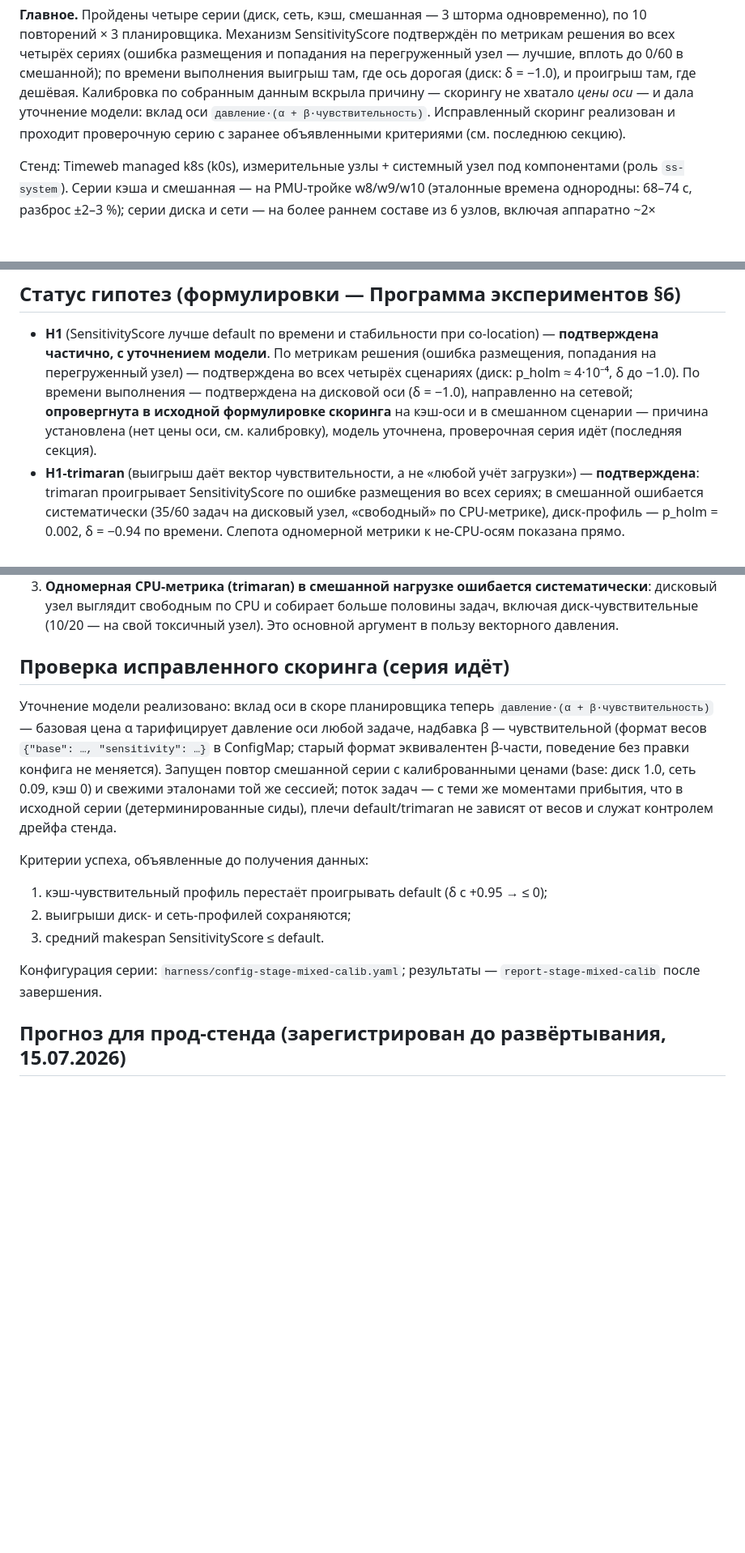
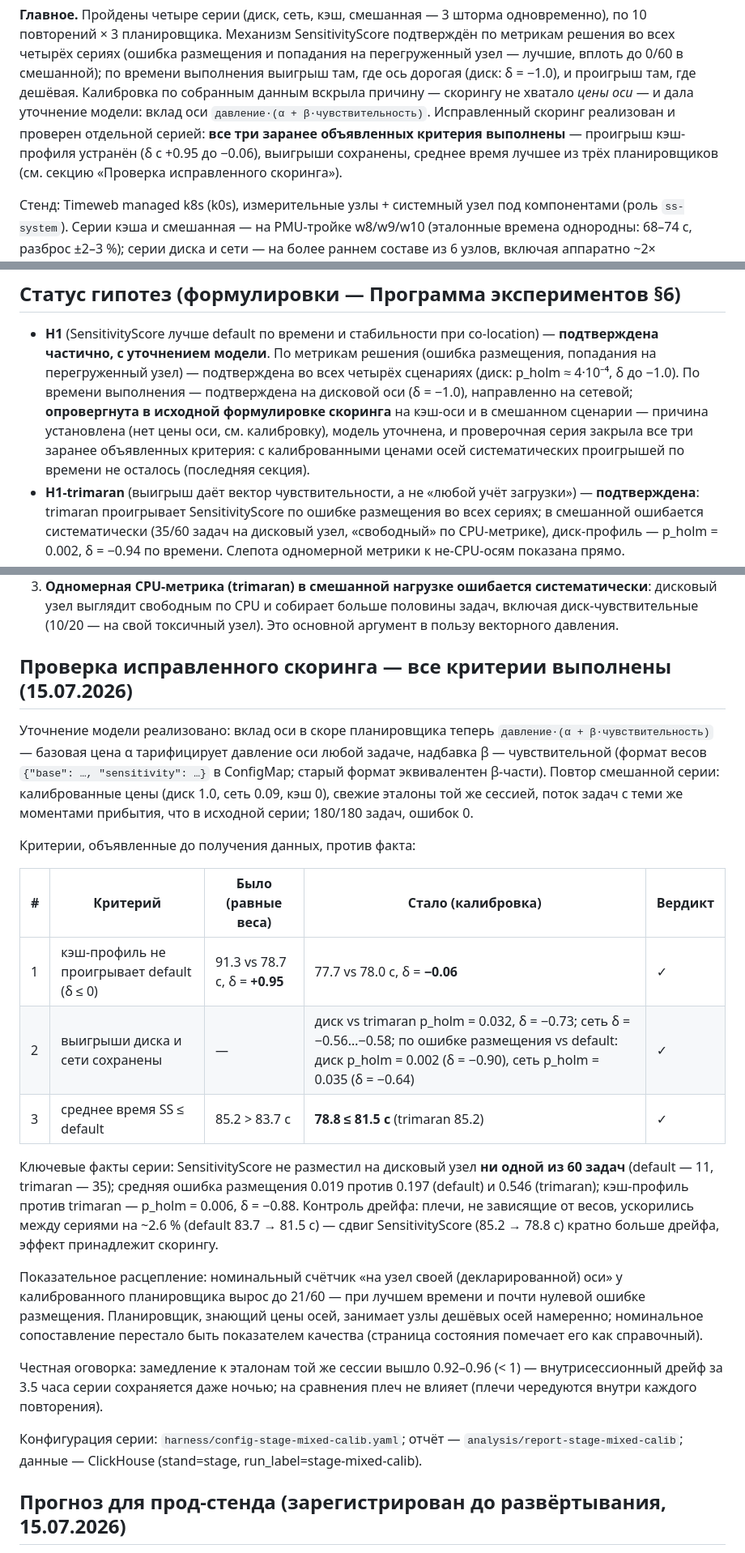
Before and after one commit to AndreyZa/sensitivityscore-hpc-bench, a Markdown page: docs/Сводка результатов STAGE (июль 2026).md, 3 parts joined by grey strips. Shown at 81% size. Drawn GitHub-style; blank space fills up the shorter version.

Commit message:
docs: проверочная серия закрыла все три критерия — уточнение модели подтверждено
180/180 задач, 0 ошибок, эталоны той же сессией. Критерий 1: кэш-профиль
δ с +0.95 до −0.06 (77.7 vs 78.0 с) — проигрыш устранён. Критерий 2:
выигрыши сохранены (диск vs trimaran p_holm=0.032 δ=−0.73; по ошибке
размещения vs default диск p_holm=0.002, сеть p_holm=0.035). Критерий 3:
среднее 78.8 ≤ 81.5 с (trimaran 85.2). SS: 0/60 задач на дисковый узел,
regret 0.019 vs 0.197/0.546. Дрейф-контроль: сдвиг SS кратно больше
дрейфа независимых плеч. Номинальный счётчик 21/60 при лучшем времени —
номинальное сопоставление и качество расцеплены. Данные в ClickHouse
(stage-mixed-calib). Обновлены TL;DR и статус H1.

Co-Authored-By: Claude Fable 5 <noreply@anthropic.com>

```diff
--- a/docs/Сводка результатов STAGE (июль 2026).md
+++ b/docs/Сводка результатов STAGE (июль 2026).md
@@ -8,8 +8,10 @@
 проигрыш там, где дешёвая. Калибровка по собранным данным вскрыла причину —
 скорингу не хватало *цены оси* — и дала уточнение модели: вклад оси
 `давление·(α + β·чувствительность)`. Исправленный скоринг реализован и
-проходит проверочную серию с заранее объявленными критериями (см. последнюю
-секцию).
+проверен отдельной серией: **все три заранее объявленных критерия
+выполнены** — проигрыш кэш-профиля устранён (δ с +0.95 до −0.06), выигрыши
+сохранены, среднее время лучшее из трёх планировщиков (см. секцию
+«Проверка исправленного скоринга»).
 
 Стенд: Timeweb managed k8s (k0s), измерительные узлы + системный узел под
 компонентами (роль `ss-system`). Серии кэша и смешанная — на PMU-тройке
@@ -55,7 +57,9 @@ SensitivityScore во всех четырёх сценариях — механ
   выполнения — подтверждена на дисковой оси (δ = −1.0), направленно на
   сетевой; **опровергнута в исходной формулировке скоринга** на кэш-оси и в
   смешанном сценарии — причина установлена (нет цены оси, см. калибровку),
-  модель уточнена, проверочная серия идёт (последняя секция).
+  модель уточнена, и проверочная серия закрыла все три заранее объявленных
+  критерия: с калиброванными ценами осей систематических проигрышей по
+  времени не осталось (последняя секция).
 - **H1-trimaran** (выигрыш даёт вектор чувствительности, а не «любой учёт
   загрузки») — **подтверждена**: trimaran проигрывает SensitivityScore по
   ошибке размещения во всех сериях; в смешанной ошибается систематически
@@ -171,26 +175,46 @@ w9 — диск, w10 — сеть); жертвы трёх профилей (по
    больше половины задач, включая диск-чувствительные (10/20 — на свой
    токсичный узел). Это основной аргумент в пользу векторного давления.
 
-## Проверка исправленного скоринга (серия идёт)
+## Проверка исправленного скоринга — все критерии выполнены (15.07.2026)
 
 Уточнение модели реализовано: вклад оси в скоре планировщика теперь
 `давление·(α + β·чувствительность)` — базовая цена α тарифицирует давление
 оси любой задаче, надбавка β — чувствительной (формат весов
 `{"base": …, "sensitivity": …}` в ConfigMap; старый формат эквивалентен
-β-части, поведение без правки конфига не меняется). Запущен повтор
-смешанной серии с калиброванными ценами (base: диск 1.0, сеть 0.09, кэш 0)
-и свежими эталонами той же сессией; поток задач — с теми же моментами
-прибытия, что в исходной серии (детерминированные сиды), плечи
-default/trimaran не зависят от весов и служат контролем дрейфа стенда.
+β-части). Повтор смешанной серии: калиброванные цены (диск 1.0, сеть 0.09,
+кэш 0), свежие эталоны той же сессией, поток задач с теми же моментами
+прибытия, что в исходной серии; 180/180 задач, ошибок 0.
 
-Критерии успеха, объявленные до получения данных:
+Критерии, объявленные до получения данных, против факта:
 
-1. кэш-чувствительный профиль перестаёт проигрывать default (δ с +0.95 → ≤ 0);
-2. выигрыши диск- и сеть-профилей сохраняются;
-3. средний makespan SensitivityScore ≤ default.
+| # | Критерий | Было (равные веса) | Стало (калибровка) | Вердикт |
+|---|---|---|---|---|
+| 1 | кэш-профиль не проигрывает default (δ ≤ 0) | 91.3 vs 78.7 с, δ = **+0.95** | 77.7 vs 78.0 с, δ = **−0.06** | ✓ |
+| 2 | выигрыши диска и сети сохранены | — | диск vs trimaran p_holm = 0.032, δ = −0.73; сеть δ = −0.56…−0.58; по ошибке размещения vs default: диск p_holm = 0.002 (δ = −0.90), сеть p_holm = 0.035 (δ = −0.64) | ✓ |
+| 3 | среднее время SS ≤ default | 85.2 > 83.7 с | **78.8 ≤ 81.5 с** (trimaran 85.2) | ✓ |
 
-Конфигурация серии: `harness/config-stage-mixed-calib.yaml`; результаты —
-`report-stage-mixed-calib` после завершения.
+Ключевые факты серии: SensitivityScore не разместил на дисковый узел
+**ни одной из 60 задач** (default — 11, trimaran — 35); средняя ошибка
+размещения 0.019 против 0.197 (default) и 0.546 (trimaran); кэш-профиль
+против trimaran — p_holm = 0.006, δ = −0.88. Контроль дрейфа: плечи, не
+зависящие от весов, ускорились между сериями на ~2.6 % (default
+83.7 → 81.5 с) — сдвиг SensitivityScore (85.2 → 78.8 с) кратно больше
+дрейфа, эффект принадлежит скорингу.
+
+Показательное расцепление: номинальный счётчик «на узел своей
+(декларированной) оси» у калиброванного планировщика вырос до 21/60 —
+при лучшем времени и почти нулевой ошибке размещения. Планировщик,
+знающий цены осей, занимает узлы дешёвых осей намеренно; номинальное
+сопоставление перестало быть показателем качества (страница состояния
+помечает его как справочный).
+
+Честная оговорка: замедление к эталонам той же сессии вышло 0.92–0.96
+(< 1) — внутрисессионный дрейф за 3.5 часа серии сохраняется даже ночью;
+на сравнения плеч не влияет (плечи чередуются внутри каждого повторения).
+
+Конфигурация серии: `harness/config-stage-mixed-calib.yaml`; отчёт —
+`analysis/report-stage-mixed-calib`; данные — ClickHouse
+(stand=stage, run_label=stage-mixed-calib).
 
 ## Прогноз для прод-стенда (зарегистрирован до развёртывания, 15.07.2026)
 
```
